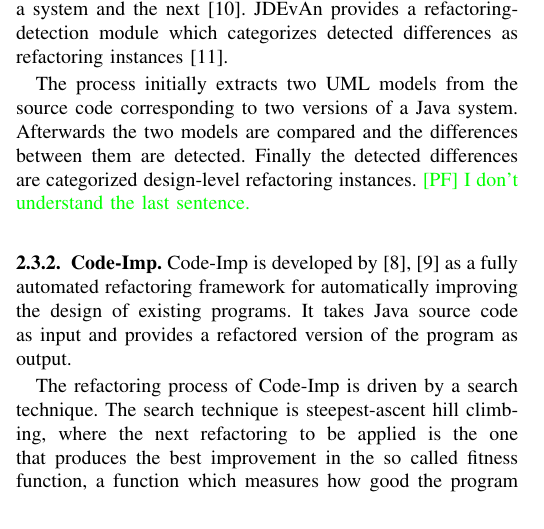
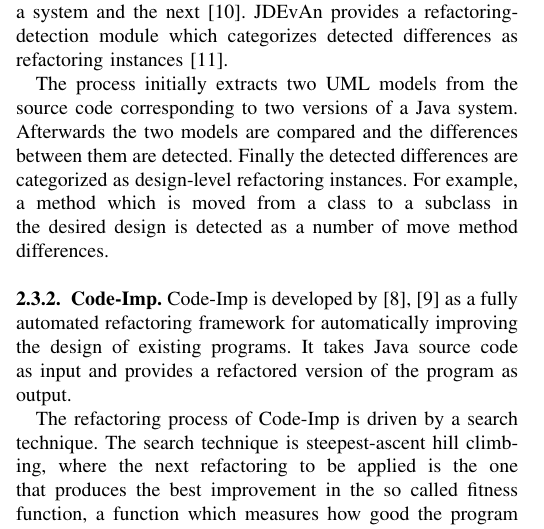
Before and after one commit to PeterFeicht/sese2017, a LaTeX paper (draftpaper/AutomatedRefactoring.tex): part of one column of page 2 of 3, cut so that both start at the same text. Compiled offline with pdfLaTeX.

Commit message:
Not understandable sentence in JDEvAn section changed

```diff
--- a/draftpaper/AutomatedRefactoring.tex
+++ b/draftpaper/AutomatedRefactoring.tex
@@ -210,7 +210,7 @@
 
 The process initially extracts two UML models from the source code corresponding to two versions of a Java system.
 Afterwards the two models are compared and the differences between them are detected. Finally the detected differences
-are categorized design-level refactoring instances. \pf{I don't understand the last sentence.}
+are categorized as design-level refactoring instances. For example, a method which is moved from a class to a subclass in the desired design is detected as a number of move method differences.
 
 \subsubsection{Code-Imp}
 
```
